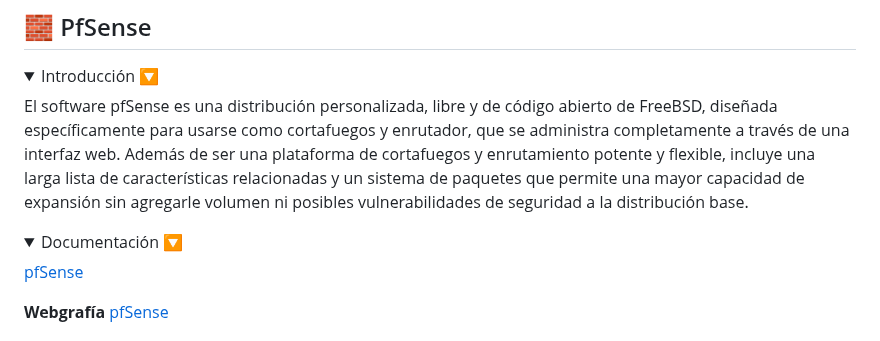
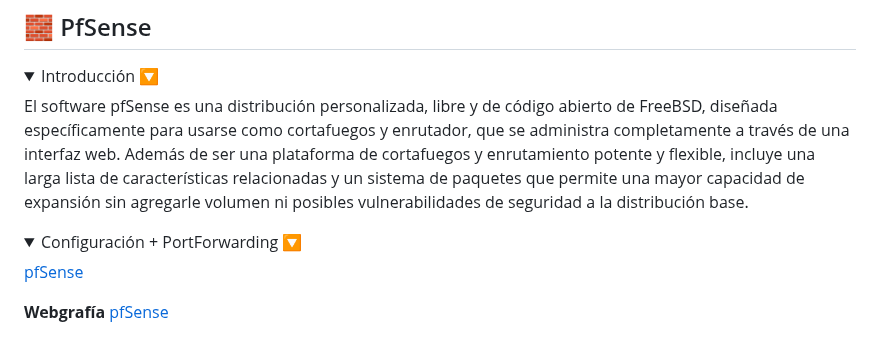
Before and after one commit to dvalverderuiz/TMD, a Markdown page: README.md, the part around the change. Drawn GitHub-style; folded sections open.

```diff
--- a/README.md
+++ b/README.md
@@ -211,7 +211,7 @@ El software pfSense es una distribución personalizada, libre y de código abier
 </details>
 
 <details>
-  <summary>Documentación 🔽</summary>
+  <summary>Configuración + PortForwarding 🔽</summary>
 
 [pfSense](documentos/pfSense.pdf)
 
```
